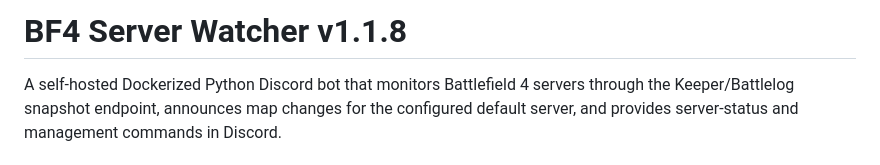
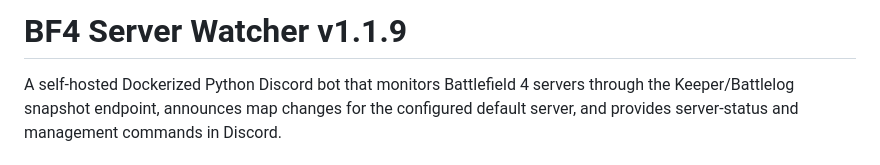
Before and after one commit to mauirixxx/BF4-Server-Status, a Markdown page: README.md, the part around the change. Rendered like a GitHub page.

Commit message:
Fix README version to v1.1.9

```diff
--- a/README.md
+++ b/README.md
@@ -1,4 +1,4 @@
-# BF4 Server Watcher v1.1.8
+# BF4 Server Watcher v1.1.9
 
 A self-hosted Dockerized Python Discord bot that monitors Battlefield 4 servers through the Keeper/Battlelog snapshot endpoint, announces map changes for the configured default server, and provides server-status and management commands in Discord.
 
```
